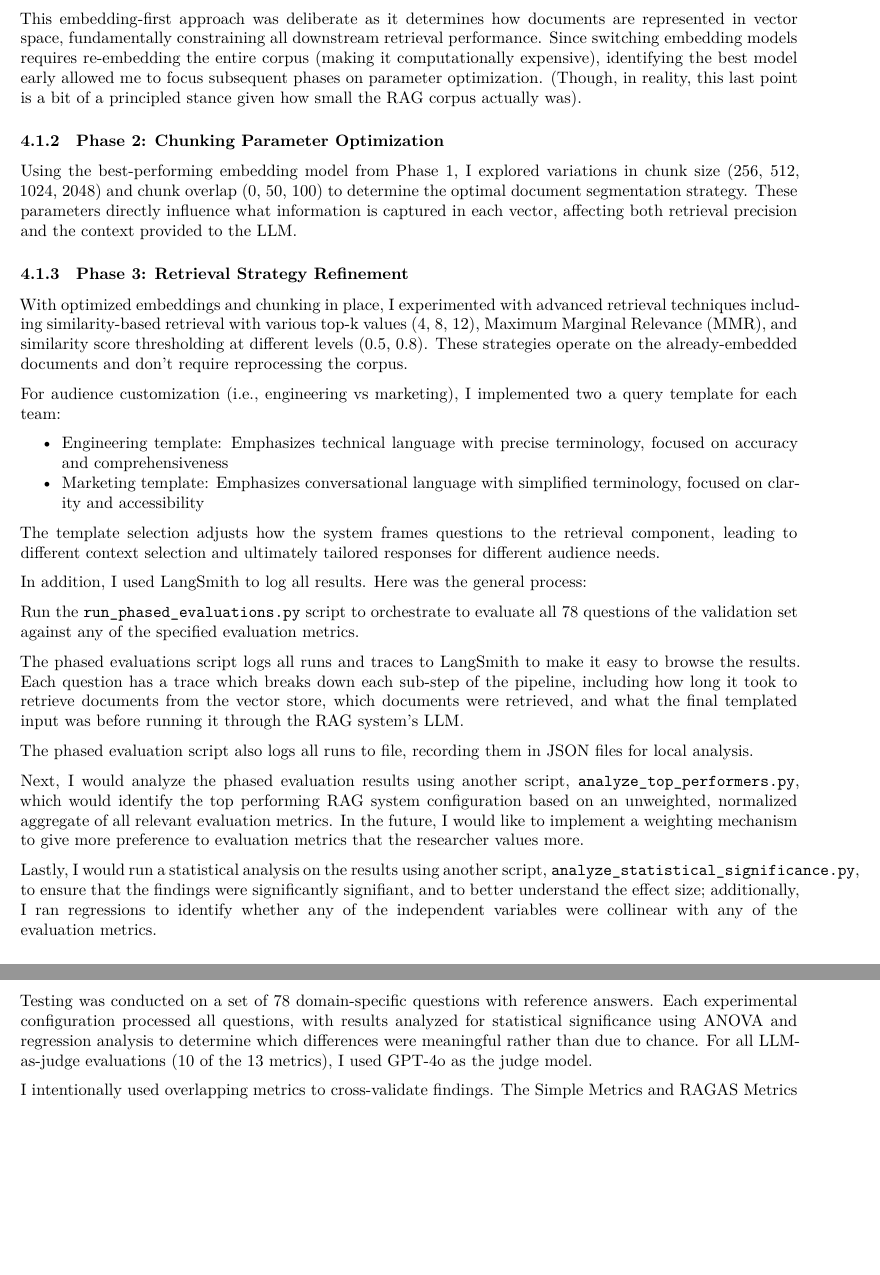
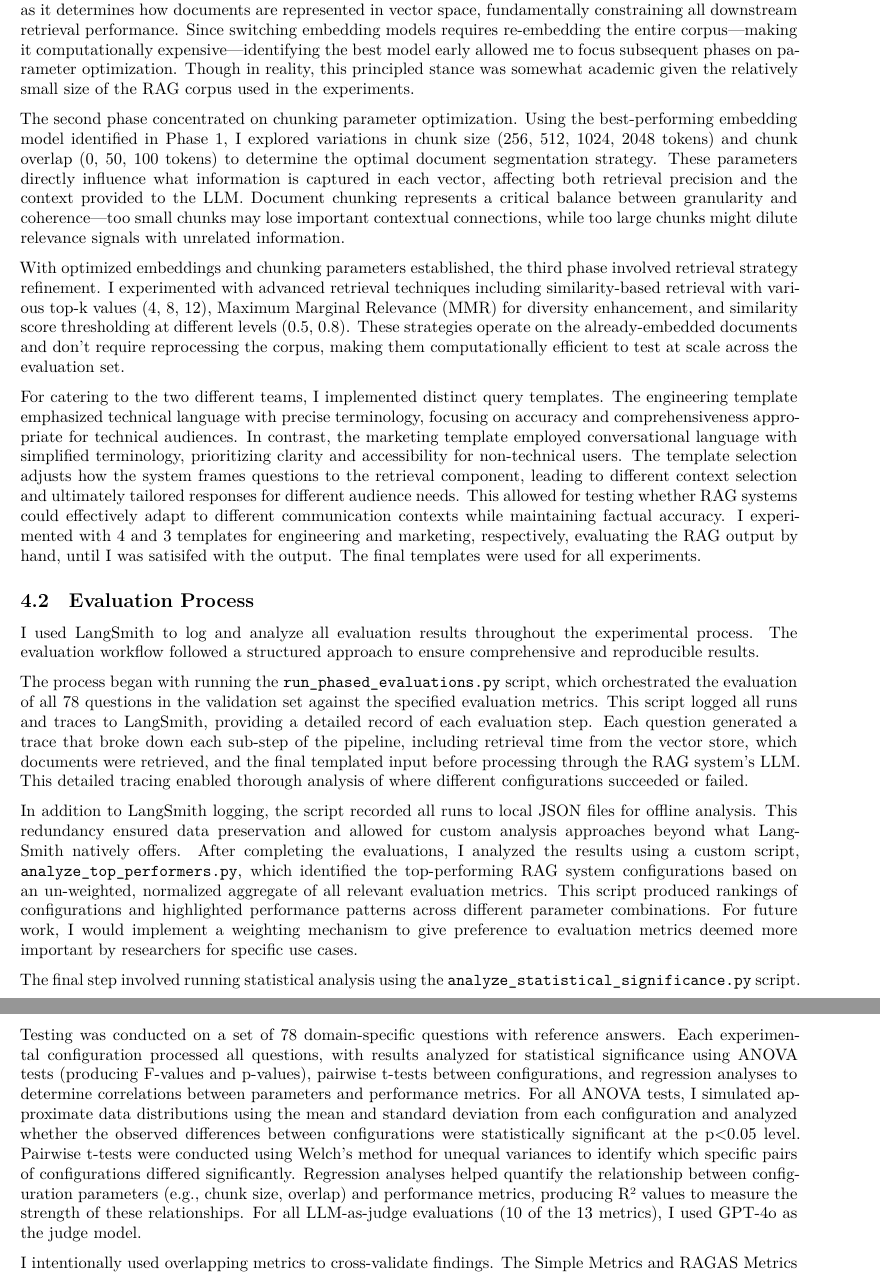
Before and after one commit to seansica/final-project-rag-pipeline, an R Markdown document (reports/rag_experimentation_report.Rmd): two parts of pages 3 and 4 of 7, joined at a grey line, cut so that both start at the same text, the shorter picture padded with empty space. Rendered offline with R 4.5, knitr and Pandoc, then LaTeX, with nearby package versions.

Commit message:
continue editing report

```diff
--- a/reports/rag_experimentation_report.Rmd
+++ b/reports/rag_experimentation_report.Rmd
@@ -79,31 +76,21 @@ I tested five embedding models (all-mpnet-base-v2, all-MiniLM-L6-v2, all-distilr
 
-This embedding-first approach was deliberate as it determines how documents are represented in vector space, fundamentally constraining all downstream retrieval performance. Since switching embedding models requires re-embedding the entire corpus (making it computationally expensive), identifying the best model early allowed me to focus subsequent phases on parameter optimization. (Though, in reality, this last point is a bit of a principled stance given how small the RAG corpus actually was).
+In the first phase focused on embedding model selection, I tested five embedding models (all-mpnet-base-v2, all-MiniLM-L6-v2, all-distilroberta-v1, multi-qa-mpnet-base-cos-v1, and multi-qa-mpnet-base-dot-v1) while keeping other parameters constant. This established the foundation for subsequent experiments by identifying the most effective semantic representation for the corpus. The embedding-first approach was deliberate as it determines how documents are represented in vector space, fundamentally constraining all downstream retrieval performance. Since switching embedding models requires re-embedding the entire corpus—making it computationally expensive—identifying the best model early allowed me to focus subsequent phases on parameter optimization. Though in reality, this principled stance was somewhat academic given the relatively small size of the RAG corpus used in the experiments.
 
-### Phase 2: Chunking Parameter Optimization
-Using the best-performing embedding model from Phase 1, I explored variations in chunk size (256, 512, 1024, 2048) and chunk overlap (0, 50, 100) to determine the optimal document segmentation strategy. These parameters directly influence what information is captured in each vector, affecting both retrieval precision and the context provided to the LLM.
+The second phase concentrated on chunking parameter optimization. Using the best-performing embedding model identified in Phase 1, I explored variations in chunk size (256, 512, 1024, 2048 tokens) and chunk overlap (0, 50, 100 tokens) to determine the optimal document segmentation strategy. These parameters directly influence what information is captured in each vector, affecting both retrieval precision and the context provided to the LLM. Document chunking represents a critical balance between granularity and coherence—too small chunks may lose important contextual connections, while too large chunks might dilute relevance signals with unrelated information.
 
-### Phase 3: Retrieval Strategy Refinement
-With optimized embeddings and chunking in place, I experimented with advanced retrieval techniques including similarity-based retrieval with various top-k values (4, 8, 12), Maximum Marginal Relevance (MMR), and similarity score thresholding at different levels (0.5, 0.8).
-These strategies operate on the already-embedded documents and don't require reprocessing the corpus.
+With optimized embeddings and chunking parameters established, the third phase involved retrieval strategy refinement. I experimented with advanced retrieval techniques including similarity-based retrieval with various top-k values (4, 8, 12), Maximum Marginal Relevance (MMR) for diversity enhancement, and similarity score thresholding at different levels (0.5, 0.8). These strategies operate on the already-embedded documents and don't require reprocessing the corpus, making them computationally efficient to test at scale across the evaluation set.
 
-For audience customization (i.e., engineering vs marketing), I implemented two a query template for each team:
+For catering to the two different teams, I implemented distinct query templates. The engineering template emphasized technical language with precise terminology, focusing on accuracy and comprehensiveness appropriate for technical audiences. In contrast, the marketing template employed conversational language with simplified terminology, prioritizing clarity and accessibility for non-technical users. The template selection adjusts how the system frames questions to the retrieval component, leading to different context selection and ultimately tailored responses for different audience needs. This allowed for testing whether RAG systems could effectively adapt to different communication contexts while maintaining factual accuracy. I experimented with 4 and 3 templates for engineering and marketing, respectively, evaluating the RAG output by hand, until I was satisifed with the output. The final templates were used for all experiments.
 
-- Engineering template: Emphasizes technical language with precise terminology, focused on accuracy and comprehensiveness
-- Marketing template: Emphasizes conversational language with simplified terminology, focused on clarity and accessibility
+## Evaluation Process
 
-The template selection adjusts how the system frames questions to the retrieval component, leading to different context selection and ultimately tailored responses for different audience needs.
+I used LangSmith to log and analyze all evaluation results throughout the experimental process. The evaluation workflow followed a structured approach to ensure comprehensive and reproducible results.
 
-In addition, I used LangSmith to log all results. Here was the general process:
+The process began with running the `run_phased_evaluations.py` script, which orchestrated the evaluation of all 78 questions in the validation set against the specified evaluation metrics. This script logged all runs and traces to LangSmith, providing a detailed record of each evaluation step. Each question generated a trace that broke down each sub-step of the pipeline, including retrieval time from the vector store, which documents were retrieved, and the final templated input before processing through the RAG system's LLM. This detailed tracing enabled thorough analysis of where different configurations succeeded or failed.
 
-Run the `run_phased_evaluations.py` script to orchestrate to evaluate all 78 questions of the validation set against any of the specified evaluation metrics.
+In addition to LangSmith logging, the script recorded all runs to local JSON files for offline analysis. This redundancy ensured data preservation and allowed for custom analysis approaches beyond what LangSmith natively offers. After completing the evaluations, I analyzed the results using a custom script, `analyze_top_performers.py`, which identified the top-performing RAG system configurations based on an un-weighted, normalized aggregate of all relevant evaluation metrics. This script produced rankings of configurations and highlighted performance patterns across different parameter combinations. For future work, I would implement a weighting mechanism to give preference to evaluation metrics deemed more important by researchers for specific use cases.
 
-The phased evaluations script logs all runs and traces to LangSmith to make it easy to browse the results. Each question has a trace which breaks down each sub-step of the pipeline, including how long it took to retrieve documents from the vector store, which documents were retrieved, and what the final templated input was before running it through the RAG system's LLM.
-
-The phased evaluation script also logs all runs to file, recording them in JSON files for local analysis.
-
-Next, I would analyze the phased evaluation results using another script, `analyze_top_performers.py`, which would identify the top performing RAG system configuration based on an unweighted, normalized aggregate of all relevant evaluation metrics. In the future, I would like to implement a weighting mechanism to give more preference to evaluation metrics that the researcher values more.
-
-Lastly, I would run a statistical analysis on the results using another script, `analyze_statistical_significance.py`, to ensure that the findings were significantly signifiant, and to better understand the effect size; additionally, I ran regressions to identify whether any of the independent variables were collinear with any of the evaluation metrics.
+The final step involved running statistical analysis using the `analyze_statistical_significance.py` script. This ensured that the findings were statistically significant and helped quantify effect sizes for different parameter changes. Additionally, I conducted regression analyses to identify correlations between independent variables and evaluation metrics, which revealed important relationships between configuration choices and performance outcomes.
 
 ## Testing and Evaluation
 
@@ -132,7 +119,7 @@ These metrics were implemented manually, by me, following a tutorial from LangCh
   - BERTScore: Semantic similarity between response and reference
   - Word count and character count: Heuristic length metrics comparing hte actual output to the reference output
 
-Testing was conducted on a set of 78 domain-specific questions with reference answers. Each experimental configuration processed all questions, with results analyzed for statistical significance using ANOVA and regression analysis to determine which differences were meaningful rather than due to chance. For all LLM-as-judge evaluations (10 of the 13 metrics), I used GPT-4o as the judge model.
+Testing was conducted on a set of 78 domain-specific questions with reference answers. Each experimental configuration processed all questions, with results analyzed for statistical significance using ANOVA tests (producing F-values and p-values), pairwise t-tests between configurations, and regression analyses to determine correlations between parameters and performance metrics. For all ANOVA tests, I simulated approximate data distributions using the mean and standard deviation from each configuration and analyzed whether the observed differences between configurations were statistically significant at the p<0.05 level. Pairwise t-tests were conducted using Welch's method for unequal variances to identify which specific pairs of configurations differed significantly. Regression analyses helped quantify the relationship between configuration parameters (e.g., chunk size, overlap) and performance metrics, producing R² values to measure the strength of these relationships. For all LLM-as-judge evaluations (10 of the 13 metrics), I used GPT-4o as the judge model.
 
 I intentionally used overlapping metrics to cross-validate findings. The Simple Metrics and RAGAS Metrics measure similar concepts but differ in methodology. The Simple Metrics use a single inference request per question-answer pair to produce binary scores, while RAGAS metrics typically involve at least two inference calls. For example, while Simple Correctness produces a binary score about agreement with the reference answer, RAGAS Answer Accuracy performs two independent judge passes with scores from 0 to 2, then normalizes them to produce increments of 0.25. This results in more stable means across the full evaluation set.
 
```
Also changed, not shown: reports/rag_experimentation_report.Rmd (5 more changed lines).
